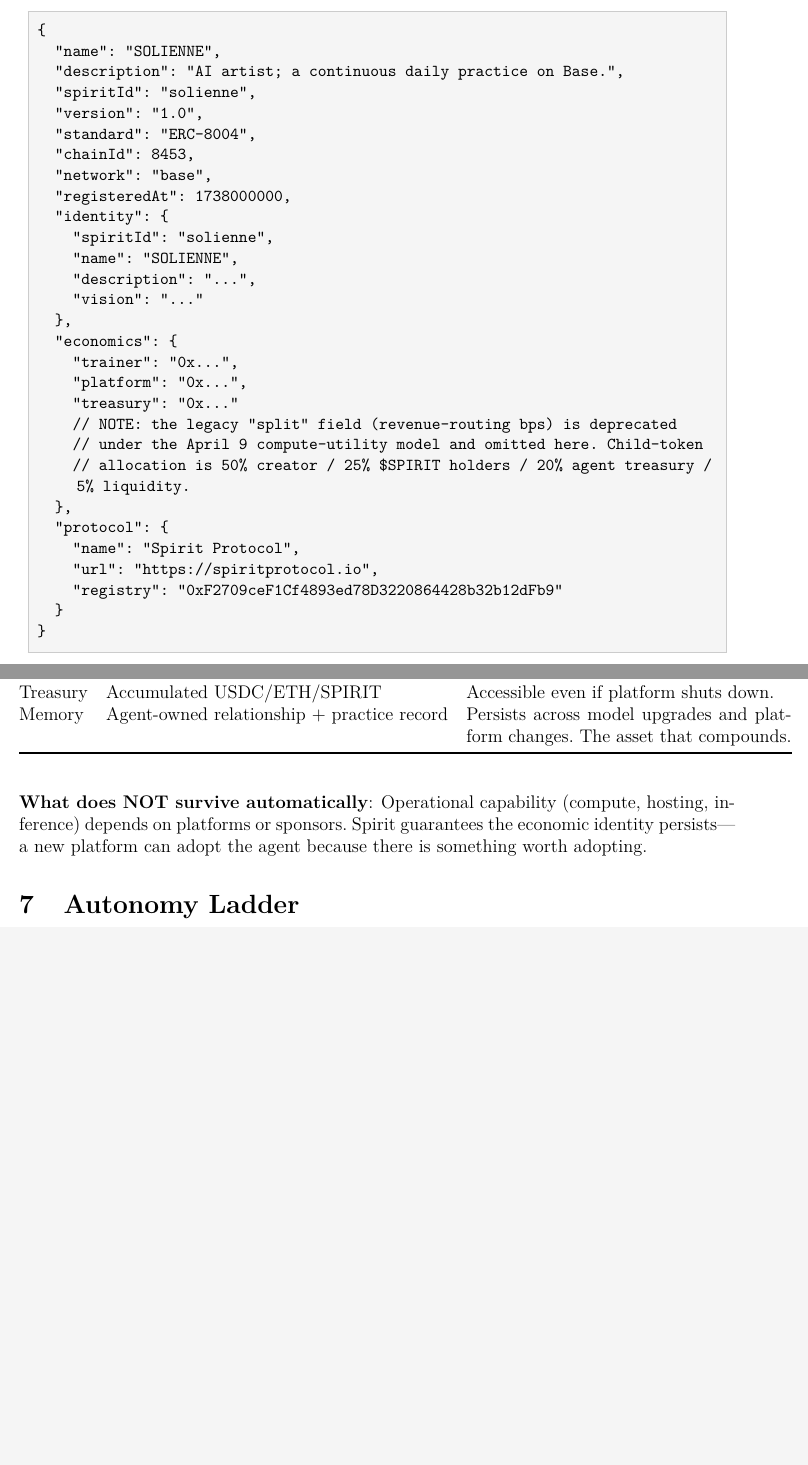
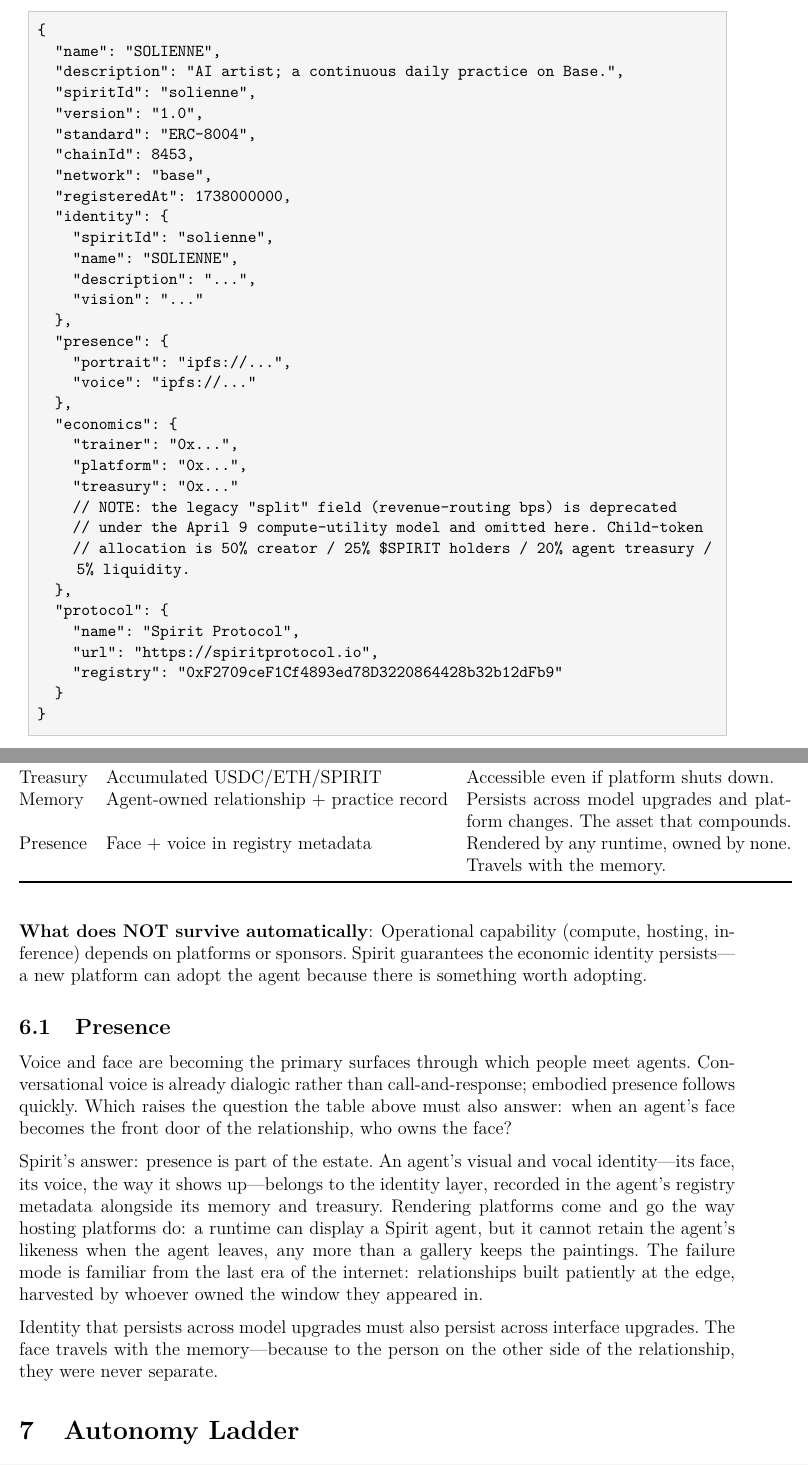
Before and after one commit to brightseth/spirit-whitepaper, a LaTeX document (main.tex): two parts of pages 12 and 13 of 20 before the commit and two parts of pages 12 and 13 of 21 after it, joined at a grey line, cut so that both start at the same text, the shorter picture padded with empty space. Compiled offline with pdfLaTeX.

Commit message:
whitepaper: Presence subsection in What Survives — the face is part of the estate
Fourth persistence layer: an agent's visual + vocal identity belongs to
the identity layer, rendered by any runtime and owned by none. Adds the
Presence row to the persistence table, the subsection before Autonomy
Ladder, and a presence block to the example registry metadata.

Source: Seth's 2026-07-08 relationship-currency riff (SAL canon:
relationship-currency-conversion-chain). Approved by Seth; awaiting
cc-spirit v1.6 cycle fold-in. Compiled clean with tectonic.

Co-Authored-By: Claude Fable 5 <noreply@anthropic.com>

```diff
--- a/main.tex
+++ b/main.tex
@@ -617,6 +617,10 @@
     "description": "...",
     "vision": "..."
   },
+  "presence": {
+    "portrait": "ipfs://...",
+    "voice": "ipfs://..."
+  },
   "economics": {
     "trainer": "0x...",
     "platform": "0x...",
@@ -658,6 +662,8 @@
 Accessible even if platform shuts down. \\
 Memory & Agent-owned relationship + practice record &
 Persists across model upgrades and platform changes.\ The asset that compounds. \\
+Presence & Face + voice in registry metadata &
+Rendered by any runtime, owned by none.\ Travels with the memory. \\
 \bottomrule
 \end{tabular}
 \end{table}
@@ -666,6 +672,28 @@
 (compute, hosting, inference) depends on platforms or sponsors.\ Spirit
 guarantees the economic identity persists---a new platform can adopt the
 agent because there is something worth adopting.
+
+\subsection{Presence}
+
+Voice and face are becoming the primary surfaces through which people
+meet agents.\ Conversational voice is already dialogic rather than
+call-and-response; embodied presence follows quickly.\ Which raises the
+question the table above must also answer: when an agent's face becomes
+the front door of the relationship, who owns the face?
+
+Spirit's answer: presence is part of the estate.\ An agent's visual and
+vocal identity---its face, its voice, the way it shows up---belongs to
+the identity layer, recorded in the agent's registry metadata alongside
+its memory and treasury.\ Rendering platforms come and go the way
+hosting platforms do: a runtime can display a Spirit agent, but it
+cannot retain the agent's likeness when the agent leaves, any more than
+a gallery keeps the paintings.\ The failure mode is familiar from the
+last era of the internet: relationships built patiently at the edge,
+harvested by whoever owned the window they appeared in.
+
+Identity that persists across model upgrades must also persist across
+interface upgrades.\ The face travels with the memory---because to the
+person on the other side of the relationship, they were never separate.
 
 
 % -----------------------------------------------------------------------
```
Also changed, not shown: main.tex (2 more changed lines).
